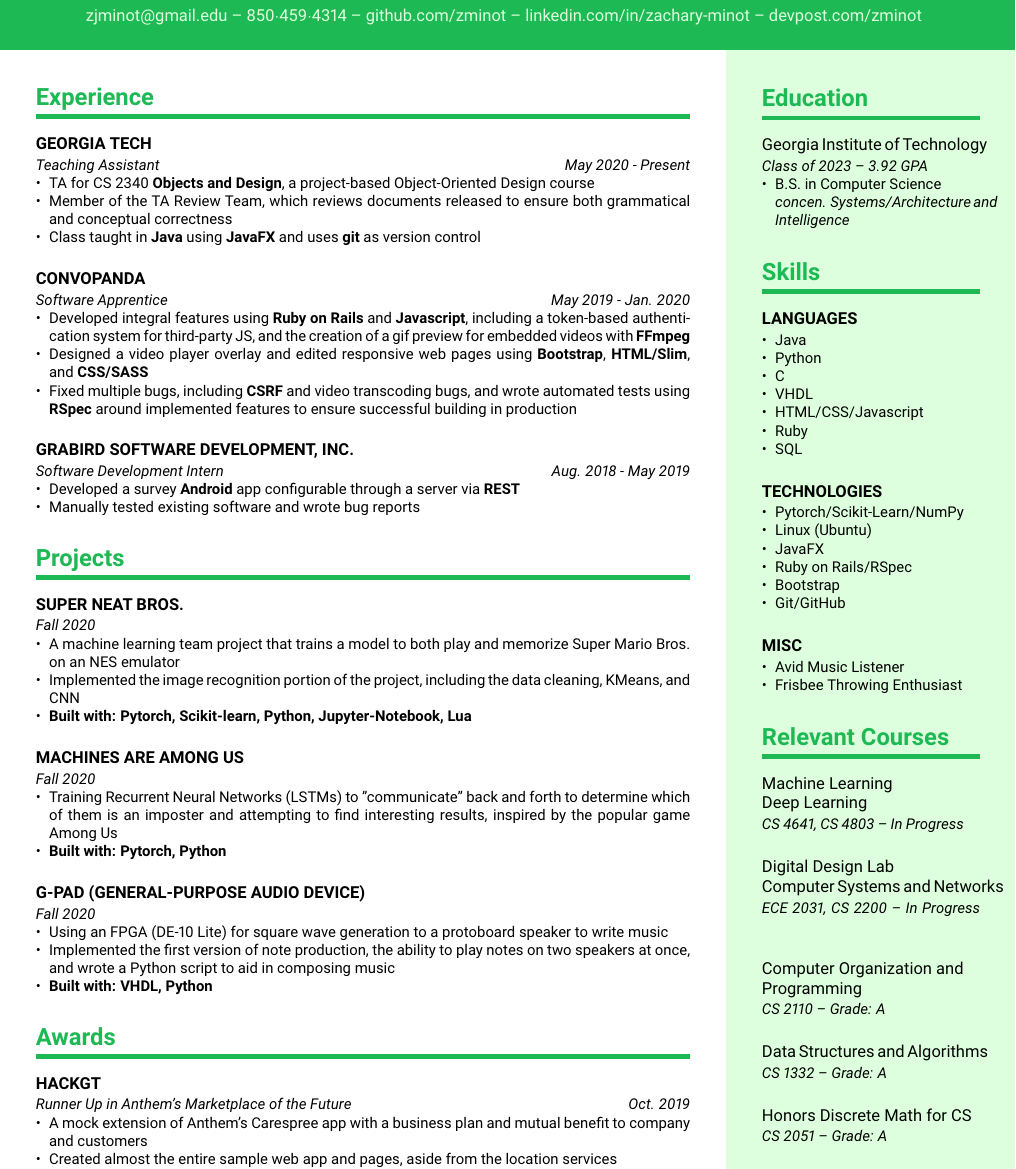
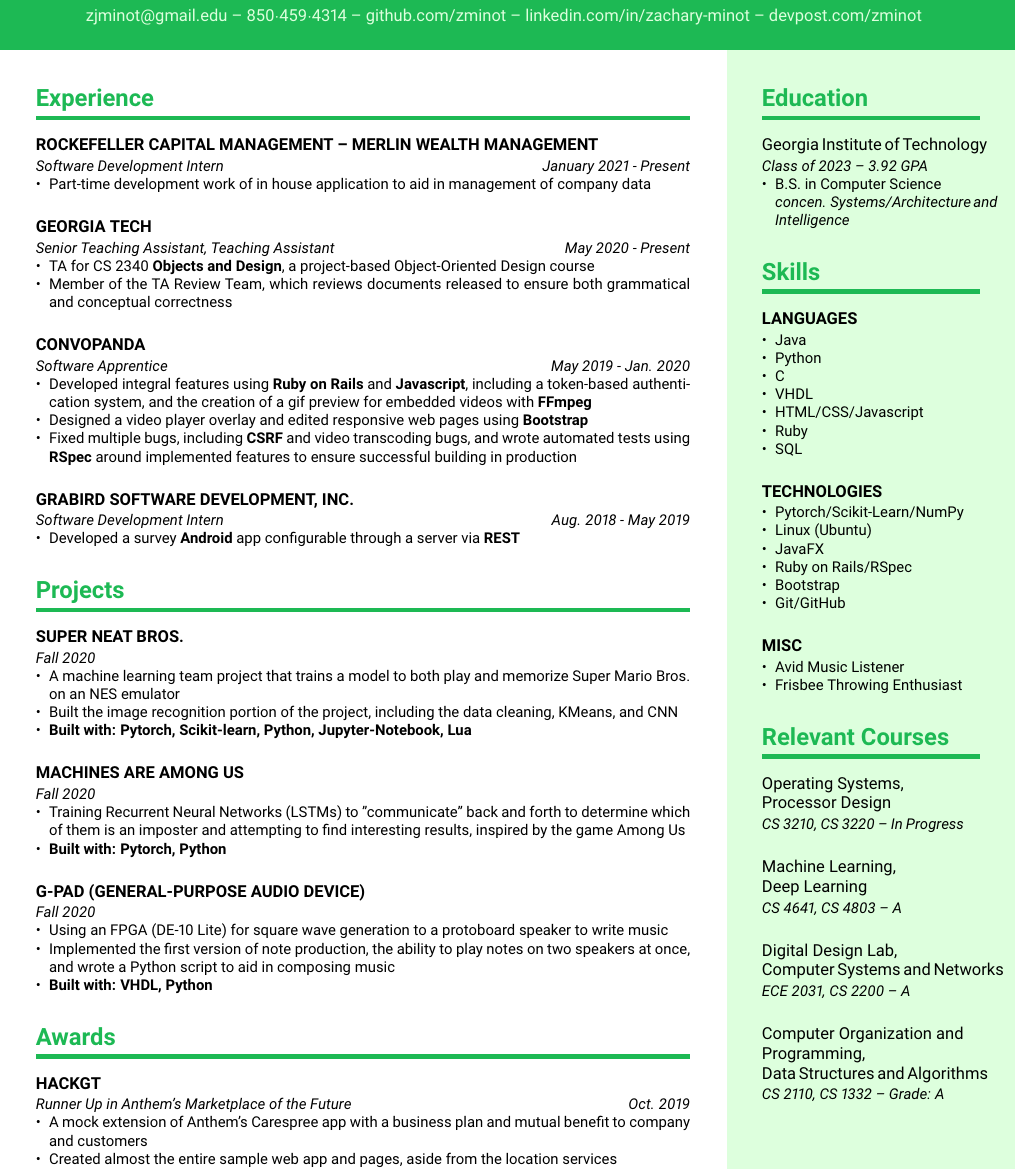
Before and after one commit to zminot/resume, a LaTeX CV (resume.tex): part of the page, cut so that both start at the same text. Compiled offline with pdfLaTeX.

Commit message:
updated with new internship and removed some old info

```diff
--- a/resume.tex
+++ b/resume.tex
@@ -15,40 +15,39 @@
 \begin{paracol}{2}
 %------------------------------------------------------------%
 \section{Experience}
-\compact[May 2020 - Present]{Georgia Tech}{Teaching Assistant}{
+\compact[January 2021 - Present]{Rockefeller Capital Management -- Merlin Wealth Management}{Software Development Intern}{   {Part-time development work of in house application to aid in management of company data}}
+\compact[May 2020 - Present]{Georgia Tech}{Senior Teaching Assistant, Teaching Assistant}{
     {TA for CS 2340 \textbf{Objects and Design}, a project-based Object-Oriented Design course},
     {Member of the TA Review Team, which reviews documents released to
-    ensure both grammatical and conceptual correctness},
-    {Class taught in \textbf{Java} using \textbf{JavaFX} and uses \textbf{git} as version control}
+    ensure both grammatical and conceptual correctness}
 }
 \compact[May 2019 - Jan. 2020]{Convopanda}{Software Apprentice}{
     {Developed integral features using \textbf{Ruby on Rails} and \textbf{Javascript}, including
-    a token-based authentication system for third-party JS, and the creation of
+    a token-based authentication system, and the creation of
     a gif preview for embedded videos with \textbf{FFmpeg}},
     {Designed a video player overlay and edited responsive web pages
-    using \textbf{Bootstrap}, \textbf{HTML/Slim}, and \textbf{CSS/SASS}},
+    using \textbf{Bootstrap}},
     {Fixed multiple bugs, including \textbf{CSRF} and video transcoding bugs, and wrote
     automated tests using \textbf{RSpec} around implemented features to ensure successful
     building in production}
 }
 \compact[Aug. 2018 - May 2019]{Grabird Software Development, Inc.}{Software Development Intern}{
     {Developed a survey \textbf{Android} app configurable
-    through a server via \textbf{REST}},
-    {Manually tested existing software and wrote bug reports}
+    through a server via \textbf{REST}}
 }
 
 \section{Projects}
 \compact{Super NEAT Bros.}{Fall 2020}{
     {A machine learning team project that trains a model to both
     play and memorize Super Mario Bros. on an NES emulator},
-    {Implemented the image recognition portion of the project,
+    {Built the image recognition portion of the project,
     including the data cleaning, KMeans, and CNN},
     {\textbf{Built with: Pytorch, Scikit-learn, Python, Jupyter-Notebook, Lua}}
 }
 \compact{Machines are Among Us}{Fall 2020}{
     {Training Recurrent Neural Networks (LSTMs) to "communicate" back and
     forth to determine which of them is an imposter and attempting to find
-    interesting results, inspired by the popular game Among Us},
+    interesting results, inspired by the game Among Us},
     {\textbf{Built with: Pytorch, Python}}
 }
 \compact{G-PAD (General-Purpose Audio Device)}{Fall 2020}{
@@ -87,11 +86,10 @@
 \compact{Misc}{}{Avid Music Listener, Frisbee Throwing Enthusiast}
 
 \section{Relevant Courses}
-\subcompact{Machine Learning \\ Deep Learning}{CS 4641, CS 4803 -- In Progress}{}
-\subcompact{Digital Design Lab \\ Computer Systems and Networks}{ECE 2031, CS 2200 -- In Progress}{}
-\subcompact{Computer Organization and \\ Programming}{CS 2110 -- Grade: A}{}
-\subcompact{Data Structures and Algorithms}{CS 1332 -- Grade: A}{}
-\subcompact{Honors Discrete Math for CS}{CS 2051 -- Grade: A}{}
+\subcompact{Operating Systems, \\ Processor Design}{CS 3210, CS 3220 -- In Progress}{}
+\subcompact{Machine Learning, \\ Deep Learning}{CS 4641, CS 4803 -- A}{}
+\subcompact{Digital Design Lab, \\ Computer Systems and Networks}{ECE 2031, CS 2200 -- A}{}
+\subcompact{Computer Organization and \\ Programming, \\ Data Structures and Algorithms}{CS 2110, CS 1332 -- Grade: A}{}
 
 %------------------------------------------------------------%
 \end{paracol}
```
